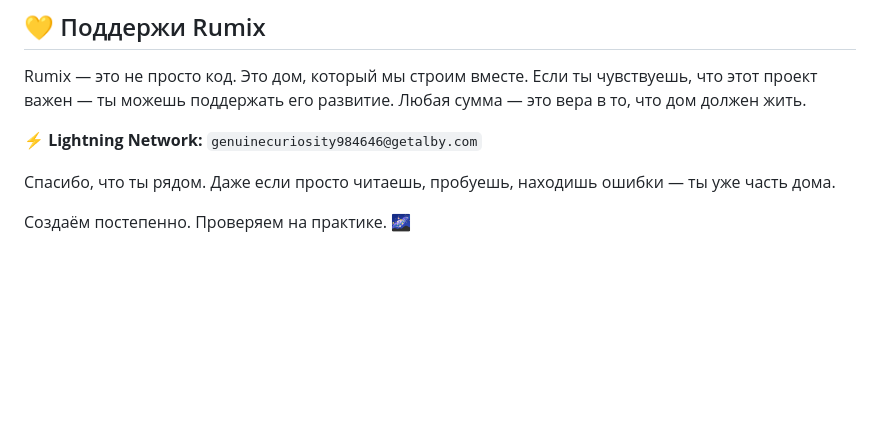
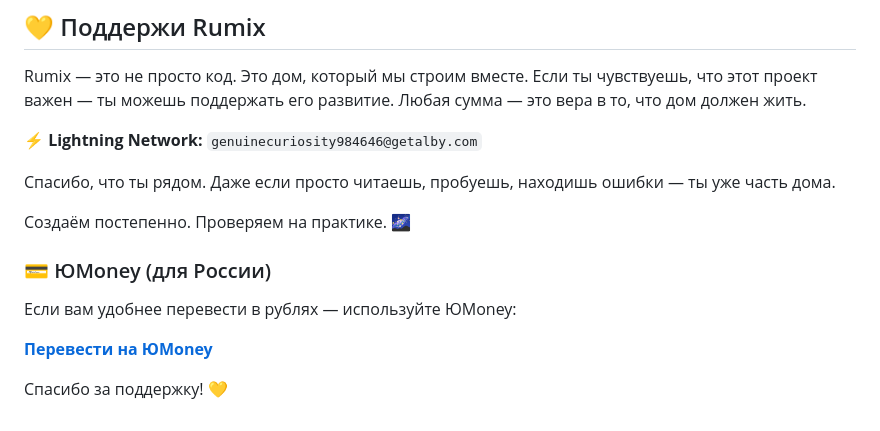
Before and after one commit to Yshi777-lang/rumix-ecosystem, a Markdown page: README.md, the part around the change. GitHub-like rendering; blank space fills up the shorter version.

Commit message:
24.10: README — добавлен ЮMoney для донатов из РФ

```diff
--- a/README.md
+++ b/README.md
@@ -106,3 +106,11 @@ Rumix — это не просто код. Это дом, который мы с
 Спасибо, что ты рядом. Даже если просто читаешь, пробуешь, находишь ошибки — ты уже часть дома.
 
 Создаём постепенно. Проверяем на практике. 🌌
+
+### 💳 ЮMoney (для России)
+
+Если вам удобнее перевести в рублях — используйте ЮMoney:
+
+**[Перевести на ЮMoney](https://yoomoney.ru/to/4100119453419830)**
+
+Спасибо за поддержку! 💛
```
